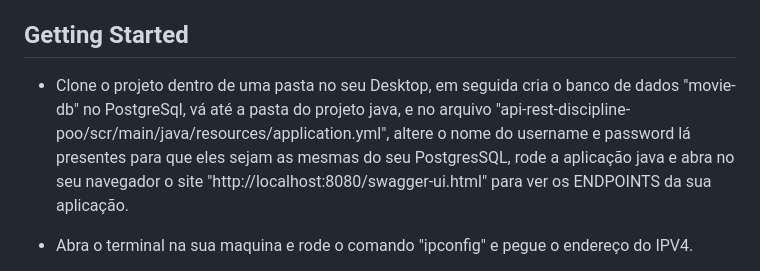
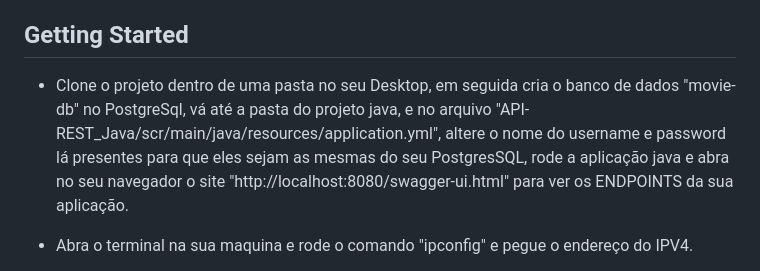
Before and after one commit to Vitor-costa-diniz/Faculdade, a Markdown page: Projeto_Poo_final/README.md, the part around the change. GitHub-like rendering.

```diff
--- a/Projeto_Poo_final/README.md
+++ b/Projeto_Poo_final/README.md
@@ -12,7 +12,7 @@ Um projeto flutter, como trabalho final da Cadeira de POO, é basicamente um ser
 
 ## Getting Started
 
-* Clone o projeto dentro de uma pasta no seu Desktop, em seguida cria o banco de dados "movie-db" no PostgreSql, vá até a pasta do projeto java, e no arquivo "api-rest-discipline-poo/scr/main/java/resources/application.yml",  altere o nome do username e password lá presentes para que eles sejam as mesmas do seu PostgresSQL, rode a aplicação java e abra no seu navegador o site "http://localhost:8080/swagger-ui.html" para ver os ENDPOINTS da sua aplicação.
+* Clone o projeto dentro de uma pasta no seu Desktop, em seguida cria o banco de dados "movie-db" no PostgreSql, vá até a pasta do projeto java, e no arquivo "API-REST_Java/scr/main/java/resources/application.yml",  altere o nome do username e password lá presentes para que eles sejam as mesmas do seu PostgresSQL, rode a aplicação java e abra no seu navegador o site "http://localhost:8080/swagger-ui.html" para ver os ENDPOINTS da sua aplicação.
 
 * Abra o terminal na sua maquina e rode o comando "ipconfig" e pegue o endereço do IPV4.
 
```
